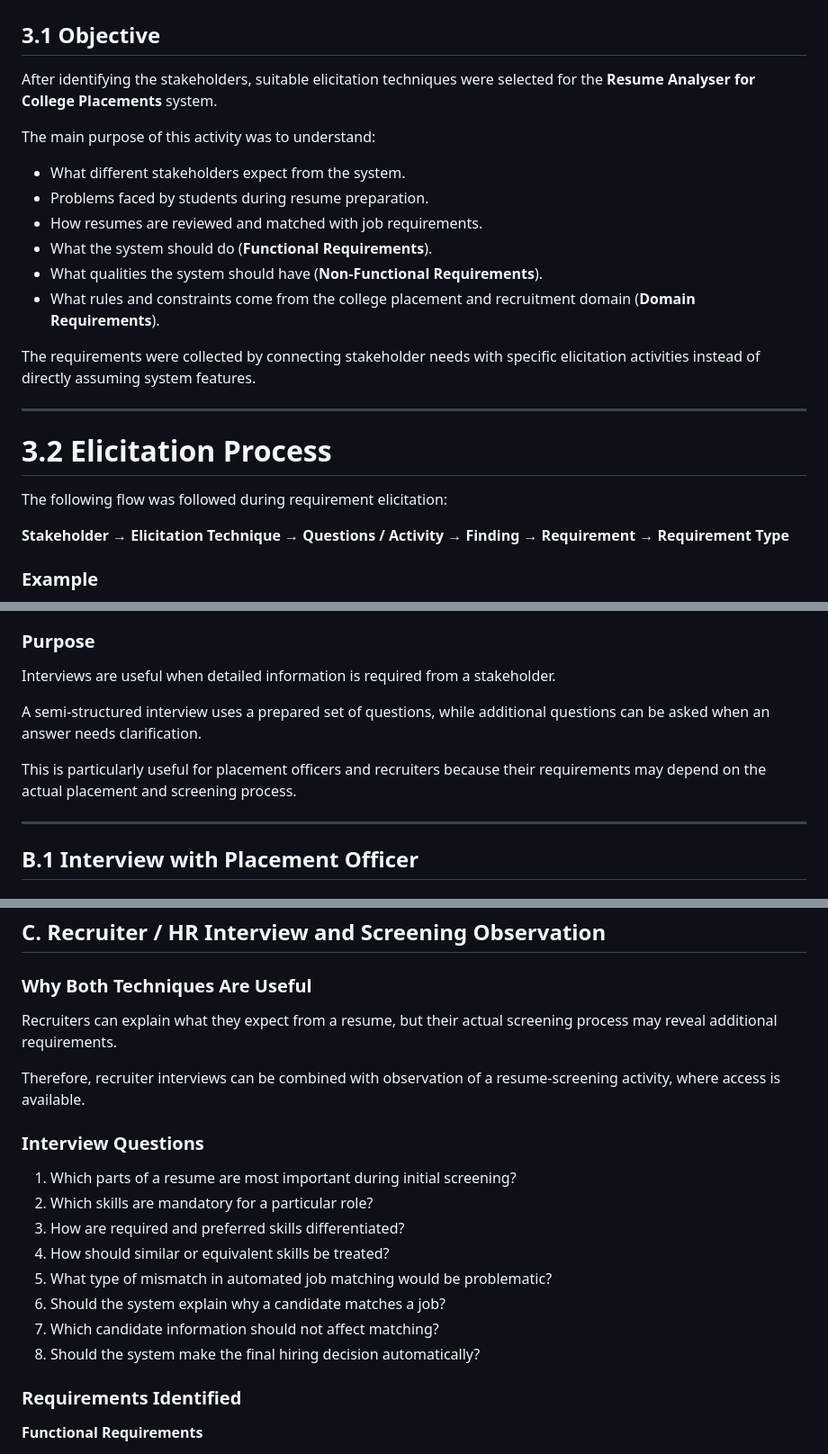
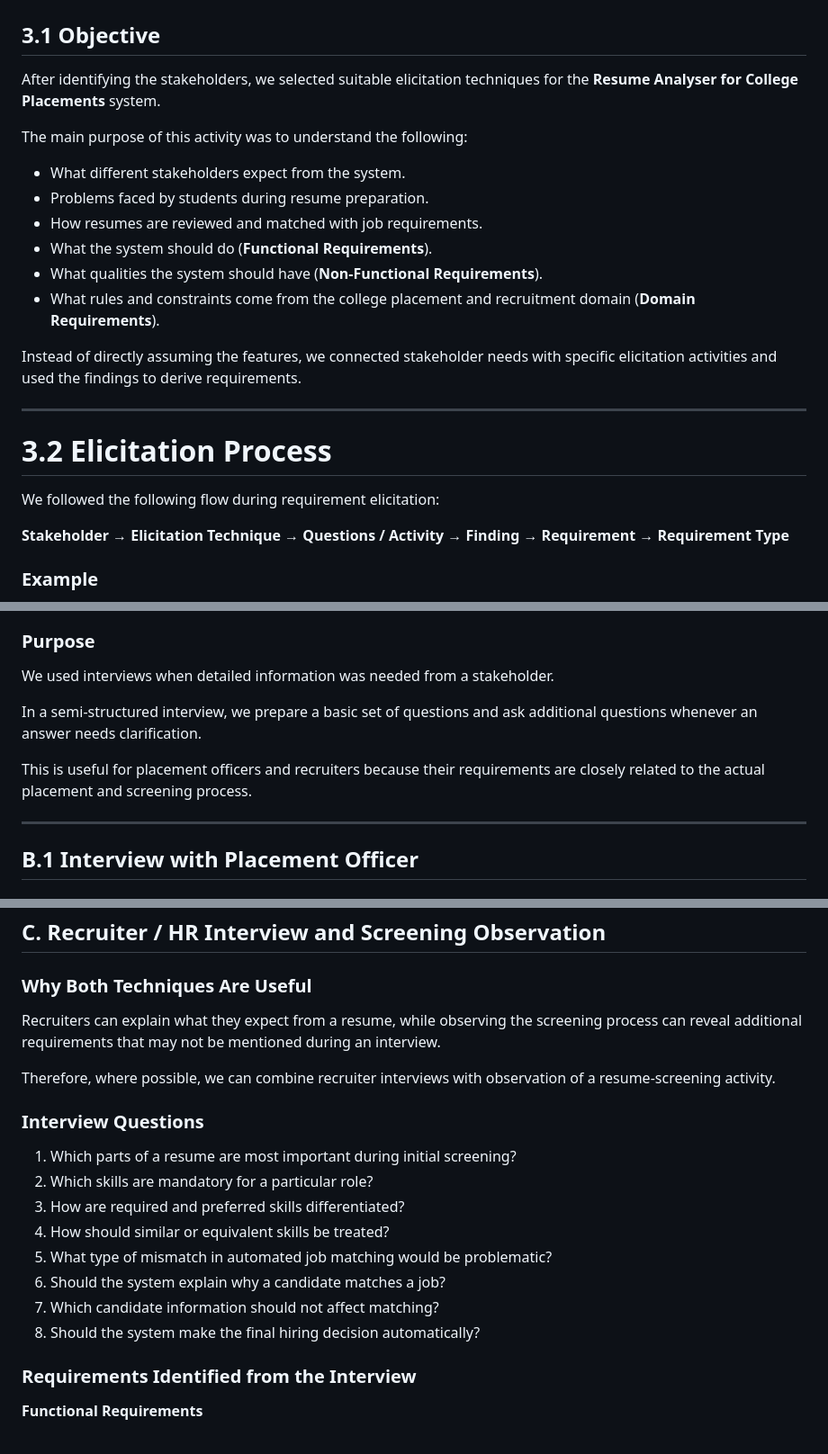
Before and after one commit to Tanvii13/Resume-Analyzer-for-College-Placements, a Markdown page: Apply_Elicitation_Techniques.md, 3 parts joined by grey strips. Shown at 90% size. Rendered like a GitHub page.

Commit message:
Refine  clarity in elicitation techniques document

```diff
--- a/Apply_Elicitation_Techniques.md
+++ b/Apply_Elicitation_Techniques.md
@@ -2,9 +2,9 @@
 
 ## 3.1 Objective
 
-After identifying the stakeholders, suitable elicitation techniques were selected for the **Resume Analyser for College Placements** system.
+After identifying the stakeholders, we selected suitable elicitation techniques for the **Resume Analyser for College Placements** system.
 
-The main purpose of this activity was to understand:
+The main purpose of this activity was to understand the following:
 
 - What different stakeholders expect from the system.
 - Problems faced by students during resume preparation.
@@ -13,13 +13,13 @@ The main purpose of this activity was to understand:
 - What qualities the system should have (**Non-Functional Requirements**).
 - What rules and constraints come from the college placement and recruitment domain (**Domain Requirements**).
 
-The requirements were collected by connecting stakeholder needs with specific elicitation activities instead of directly assuming system features.
+Instead of directly assuming the features, we connected stakeholder needs with specific elicitation activities and used the findings to derive requirements.
 
 ---
 
 # 3.2 Elicitation Process
 
-The following flow was followed during requirement elicitation:
+We followed the following flow during requirement elicitation:
 
 **Stakeholder → Elicitation Technique → Questions / Activity → Finding → Requirement → Requirement Type**
 
@@ -148,11 +148,11 @@ The survey helps identify:
 
 ### Purpose
 
-Interviews are useful when detailed information is required from a stakeholder.
+We used interviews when detailed information was needed from a stakeholder.
 
-A semi-structured interview uses a prepared set of questions, while additional questions can be asked when an answer needs clarification.
+In a semi-structured interview, we prepare a basic set of questions and ask additional questions whenever an answer needs clarification.
 
-This is particularly useful for placement officers and recruiters because their requirements may depend on the actual placement and screening process.
+This is useful for placement officers and recruiters because their requirements are closely related to the actual placement and screening process.
 
 ---
 
@@ -228,9 +228,9 @@ This is particularly useful for placement officers and recruiters because their
 
 ### Why Both Techniques Are Useful
 
-Recruiters can explain what they expect from a resume, but their actual screening process may reveal additional requirements.
+Recruiters can explain what they expect from a resume, while observing the screening process can reveal additional requirements that may not be mentioned during an interview.
 
-Therefore, recruiter interviews can be combined with observation of a resume-screening activity, where access is available.
+Therefore, where possible, we can combine recruiter interviews with observation of a resume-screening activity.
 
 ### Interview Questions
 
@@ -243,7 +243,7 @@ Therefore, recruiter interviews can be combined with observation of a resume-scr
 7. Which candidate information should not affect matching?
 8. Should the system make the final hiring decision automatically?
 
-### Requirements Identified
+### Requirements Identified from the Interview
 
 **Functional Requirements**
 
```
Also changed, not shown: other parts of Apply_Elicitation_Techniques.md (+28 -28 lines).
